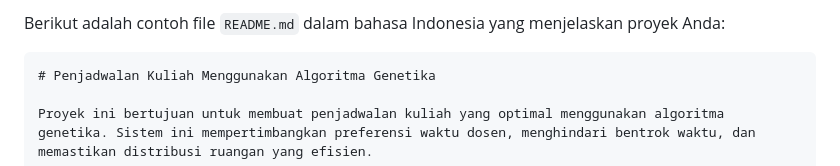
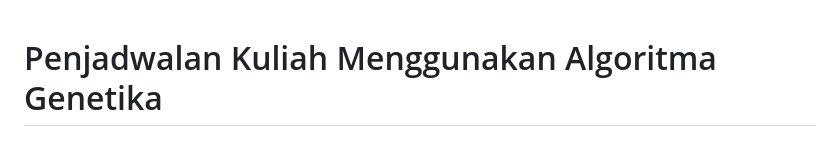
Before and after one commit to FT-Super-Apps/penjadwalan, a Markdown page: README.md, the part around the change. Rendered like a GitHub page.

````diff
--- a/README.md
+++ b/README.md
@@ -1,6 +1,3 @@
-Berikut adalah contoh file `README.md` dalam bahasa Indonesia yang menjelaskan proyek Anda:
-
-```markdown
 # Penjadwalan Kuliah Menggunakan Algoritma Genetika
 
 Proyek ini bertujuan untuk membuat penjadwalan kuliah yang optimal menggunakan algoritma genetika. Sistem ini mempertimbangkan preferensi waktu dosen, menghindari bentrok waktu, dan memastikan distribusi ruangan yang efisien.
````
